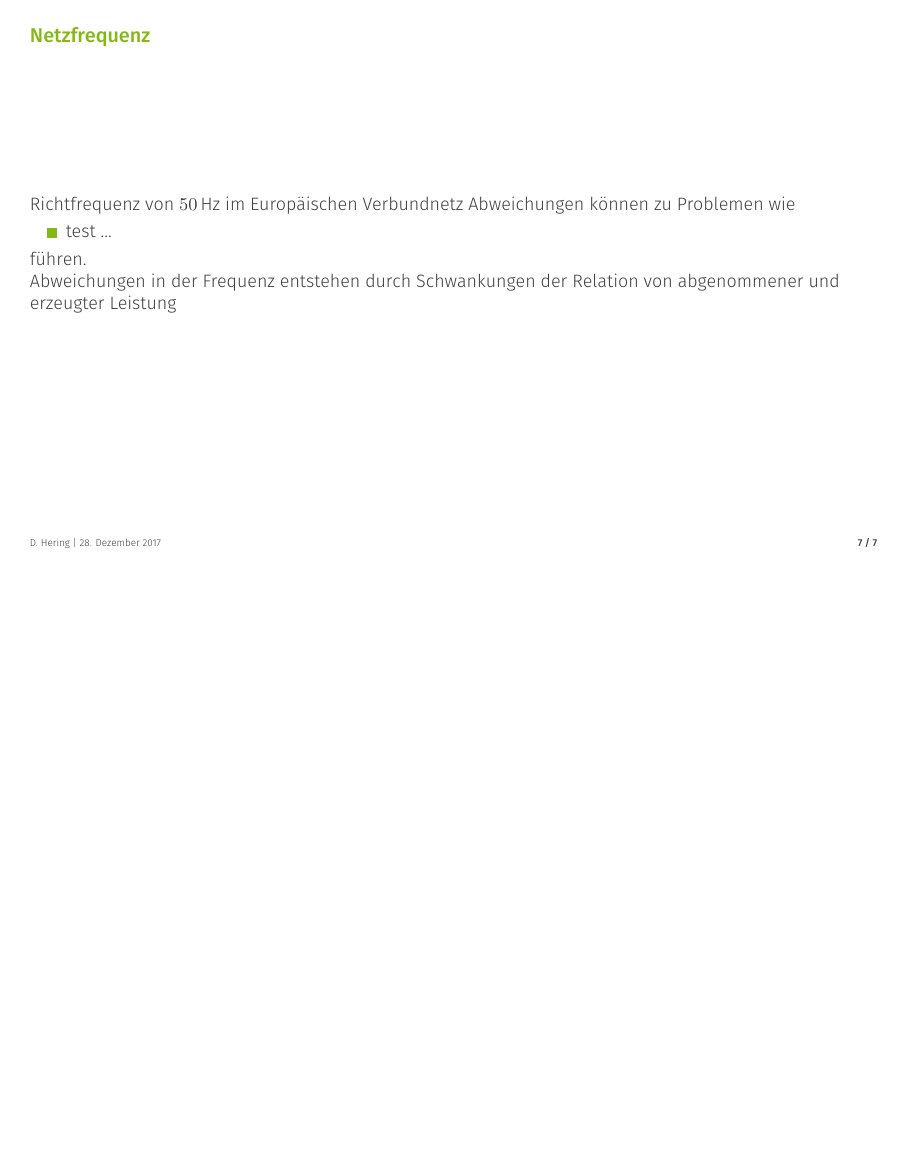
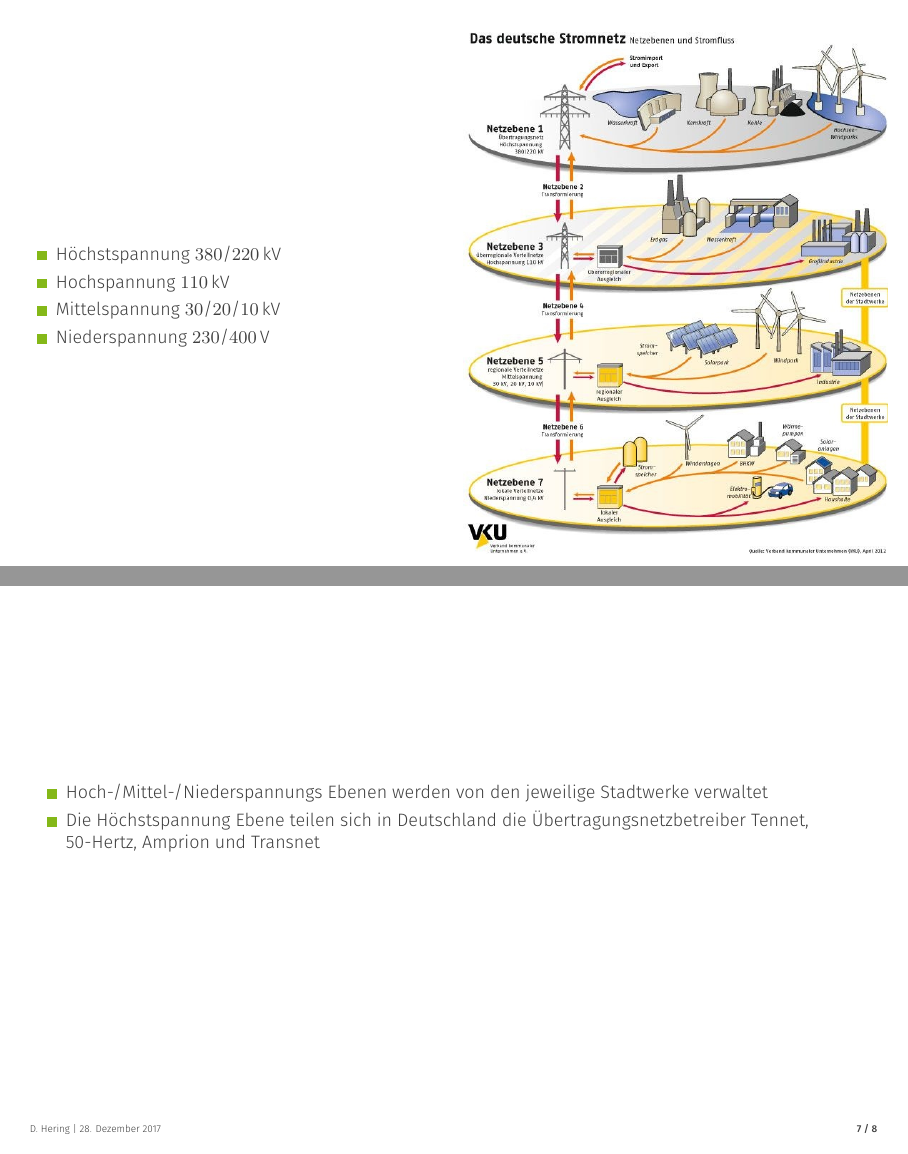
Before and after one commit to dagbjoern/Stromb-rse, LaTeX slides (example.tex): page 7 of 7 before the commit and pages 6 and 7 of 9 after it, the two joined at a grey line, the shorter picture padded with empty space. Compiled offline with XeLaTeX.

Commit message:
immer weiter

```diff
--- a/example.tex
+++ b/example.tex
@@ -77,28 +77,41 @@
 
 \begin{frame}{Europäisches Verbundsystem}
 \end{frame}
-
-
+{
+\setbeamertemplate{footline}{}
 \begin{frame}
   \begin{columns}
-  \begin{column}{0.6\textwidth}
+
+  \begin{column}{0.5\textwidth}
+%\frametitle{Netzebenen}
+\begin{itemize}
+  \item Höchstspannung $\num{380}$/$\SI{220}{\kilo\volt}$
+  \item Hochspannung  $\SI{110}{\kilo\volt}$
+  \item Mittelspannung  $\num{30}$/$\num{20}$/$\SI{10}{\kilo\volt}$
+  \item Niederspannung $\num{230}$/$\SI{400}{\volt}$
+\end{itemize}
 \end{column}
-\begin{column}{0.4\textwidth}
+\begin{column}{0.5\textwidth}
 \includegraphics[width=1\textwidth]{images/netzebenen.jpg}
 %Quelle: http://www.bpb.de/politik/wirtschaft/energiepolitik/148524/ausbau-des-stromnetzes
 \end{column}
 \end{columns}
+\end{frame}
+}
+\begin{frame}
   \begin{itemize}
-    \item Höchstspannung
+    \item Hoch-/Mittel-/Niederspannungs Ebenen
+     werden von den jeweilige Stadtwerke verwaltet
+    \item Die Höchstspannung Ebene teilen sich in Deutschland die Übertragungsnetzbetreiber Tennet, 50-Hertz, Amprion und Transnet
   \end{itemize}
 \end{frame}
-
 
 \begin{frame}{Netzfrequenz}
 Richtfrequenz von $\SI{50}{\hertz}$ im Europäischen Verbundnetz
 Abweichungen können zu Problemen wie
-\begin{itemize}
+\begin{itemize}[<+->]
   \item test ...
+  \item test 2
 \end{itemize}
 führen.\\
 Abweichungen in der Frequenz entstehen durch Schwankungen der Relation von abgenommener und erzeugter Leistung
```
